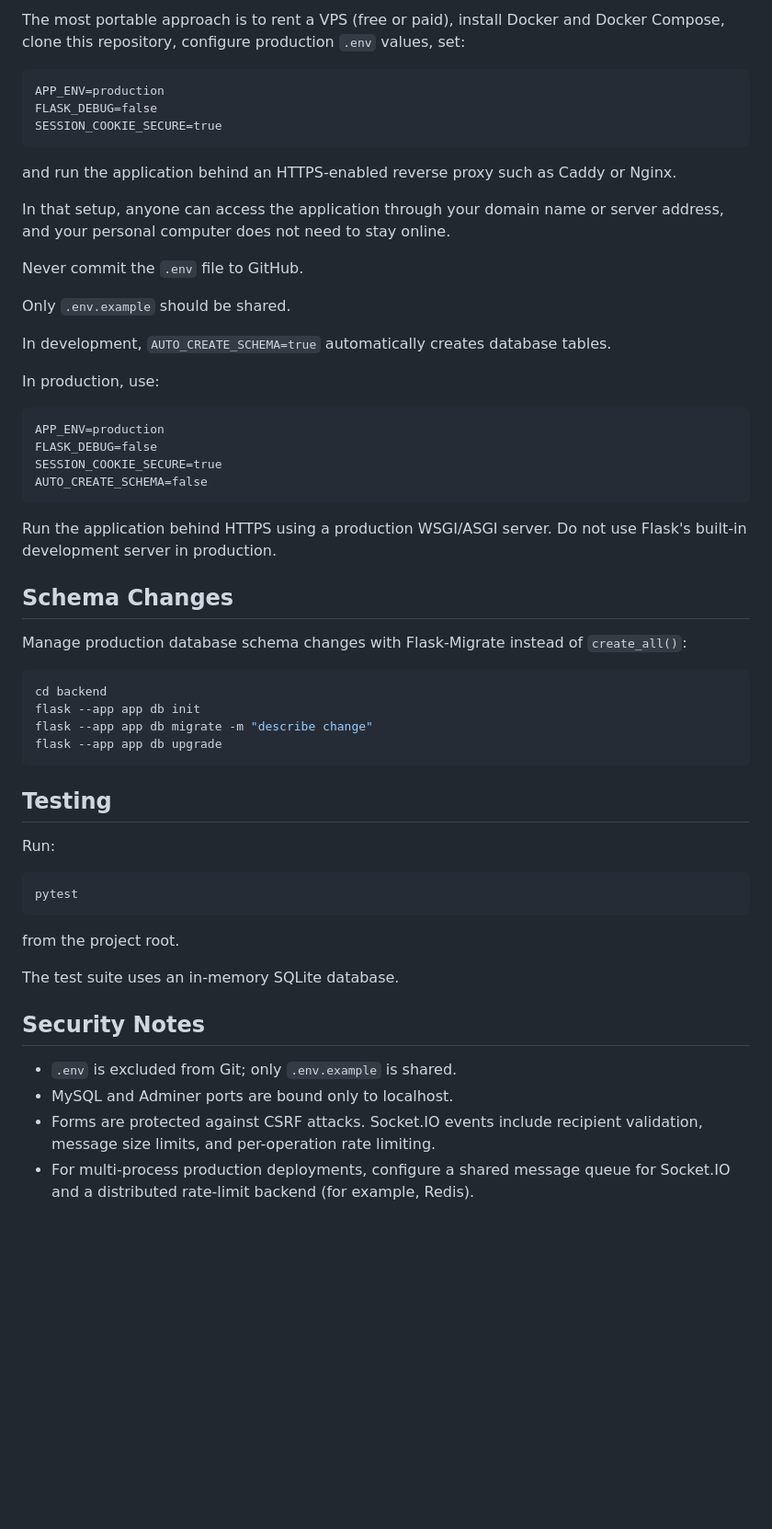
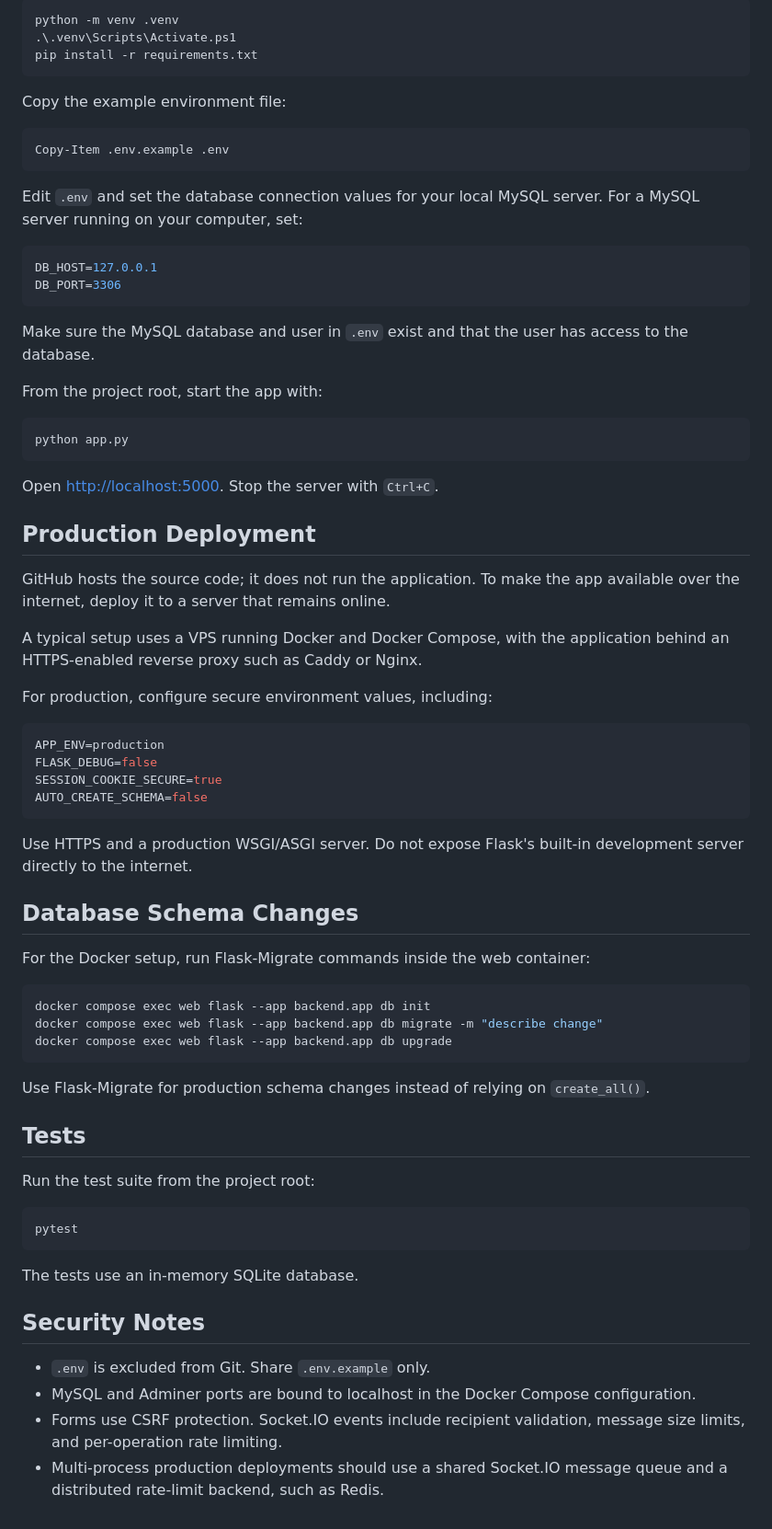
Before and after one commit to Javidan-Qasimov/Mortis, a Markdown page: README.md, the part around one of its changes. Shown at 92% size. Drawn GitHub-style; blank space fills up the shorter version.

````diff
--- a/README.md
+++ b/README.md
@@ -60,59 +78,75 @@ GitHub only hosts source code. A publicly accessible application requires a serv
 
-The most portable approach is to rent a VPS (free or paid), install Docker and Docker Compose, clone this repository, configure production `.env` values, set:
-
-```text
-APP_ENV=production
-FLASK_DEBUG=false
-SESSION_COOKIE_SECURE=true
+```powershell
+python -m venv .venv
+.\.venv\Scripts\Activate.ps1
+pip install -r requirements.txt
 ```
 
-and run the application behind an HTTPS-enabled reverse proxy such as Caddy or Nginx.
+Copy the example environment file:
 
-In that setup, anyone can access the application through your domain name or server address, and your personal computer does not need to stay online.
+```powershell
+Copy-Item .env.example .env
+```
 
-Never commit the `.env` file to GitHub.
+Edit `.env` and set the database connection values for your local MySQL server. For a MySQL server running on your computer, set:
 
-Only `.env.example` should be shared.
+```ini
+DB_HOST=127.0.0.1
+DB_PORT=3306
+```
 
-In development, `AUTO_CREATE_SCHEMA=true` automatically creates database tables.
+Make sure the MySQL database and user in `.env` exist and that the user has access to the database.
 
-In production, use:
+From the project root, start the app with:
 
-```text
+```powershell
+python app.py
+```
+
+Open [http://localhost:5000](http://localhost:5000). Stop the server with `Ctrl+C`.
+
+## Production Deployment
+
+GitHub hosts the source code; it does not run the application. To make the app available over the internet, deploy it to a server that remains online.
+
+A typical setup uses a VPS running Docker and Docker Compose, with the application behind an HTTPS-enabled reverse proxy such as Caddy or Nginx.
+
+For production, configure secure environment values, including:
+
+```ini
 APP_ENV=production
 FLASK_DEBUG=false
 SESSION_COOKIE_SECURE=true
 AUTO_CREATE_SCHEMA=false
 ```
 
-Run the application behind HTTPS using a production WSGI/ASGI server. Do not use Flask's built-in development server in production.
+Use HTTPS and a production WSGI/ASGI server. Do not expose Flask's built-in development server directly to the internet.
 
-## Schema Changes
+## Database Schema Changes
 
-Manage production database schema changes with Flask-Migrate instead of `create_all()`:
+For the Docker setup, run Flask-Migrate commands inside the web container:
 
 ```powershell
-cd backend
-flask --app app db init
-flask --app app db migrate -m "describe change"
-flask --app app db upgrade
+docker compose exec web flask --app backend.app db init
+docker compose exec web flask --app backend.app db migrate -m "describe change"
+docker compose exec web flask --app backend.app db upgrade
 ```
 
-## Testing
+Use Flask-Migrate for production schema changes instead of relying on `create_all()`.
 
-Run:
+## Tests
+
+Run the test suite from the project root:
 
 ```powershell
 pytest
 ```
 
-from the project root.
-
-The test suite uses an in-memory SQLite database.
+The tests use an in-memory SQLite database.
 
 ## Security Notes
 
-* `.env` is excluded from Git; only `.env.example` is shared.
-* MySQL and Adminer ports are bound only to localhost.
-* Forms are protected against CSRF attacks. Socket.IO events include recipient validation, message size limits, and per-operation rate limiting.
-* For multi-process production deployments, configure a shared message queue for Socket.IO and a distributed rate-limit backend (for example, Redis).
+- `.env` is excluded from Git. Share `.env.example` only.
+- MySQL and Adminer ports are bound to localhost in the Docker Compose configuration.
+- Forms use CSRF protection. Socket.IO events include recipient validation, message size limits, and per-operation rate limiting.
+- Multi-process production deployments should use a shared Socket.IO message queue and a distributed rate-limit backend, such as Redis.
````
Also changed, not shown: other parts of README.md (+40 -22 lines).
